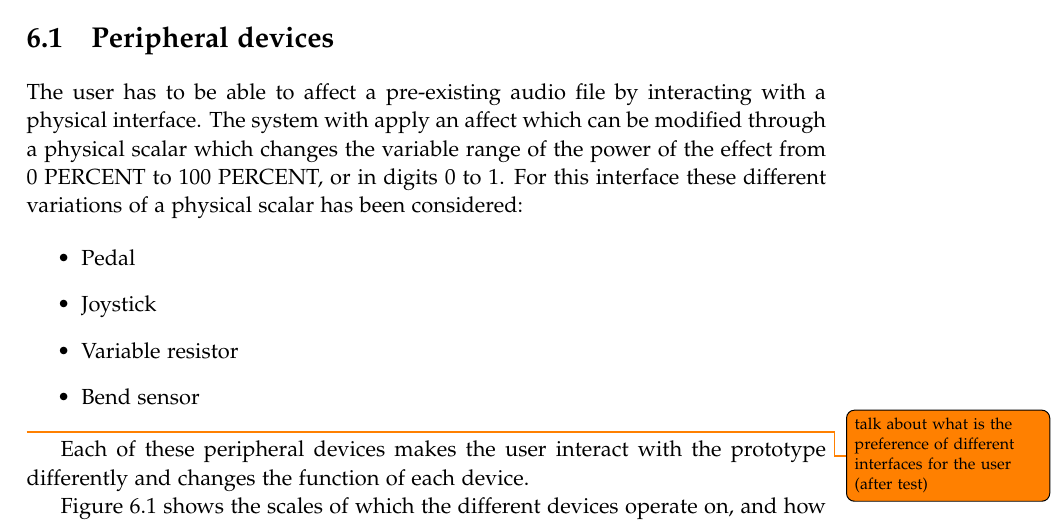
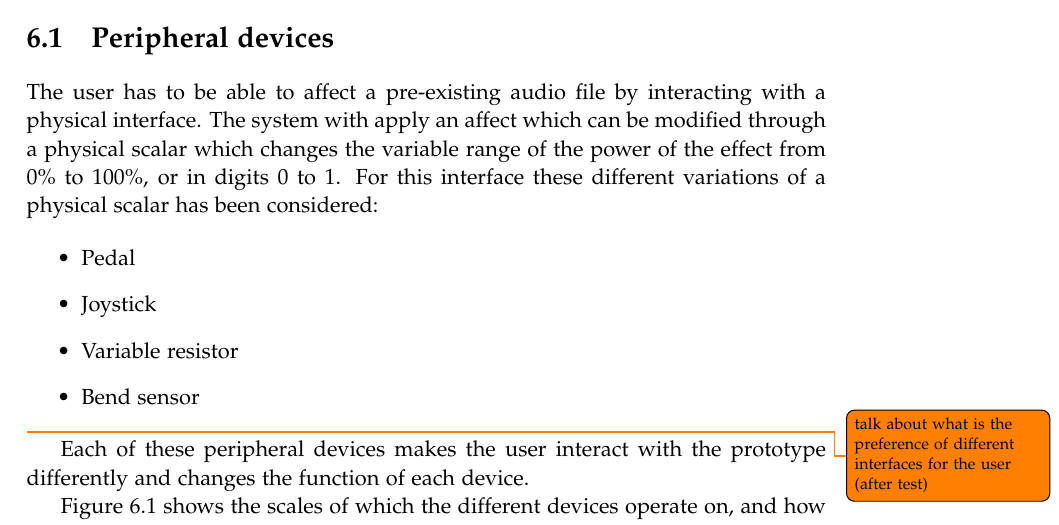
Before and after one commit to kaas-/MightyMuffins-Report, a LaTeX thesis (master.tex, which reads sections/design.tex): part of page 25 of 39, cut so that both start at the same text. Compiled offline with pdfLaTeX; a LaTeX package or settings file that is missing is left out.

Commit message:
changed symbols

```diff
--- a/sections/design.tex
+++ b/sections/design.tex
@@ -5,7 +5,7 @@ This chapter will cover the design iterations and the decisions that were made.
 
 
 \section{Peripheral devices}
-The user has to be able to affect a pre-existing audio file by interacting with a physical interface. The system with apply an affect which can be modified through a physical scalar which changes the variable range of the power of the effect from 0 PERCENT to 100 PERCENT, or in digits 0 to 1. For this interface these different variations of a physical scalar has been considered:
+The user has to be able to affect a pre-existing audio file by interacting with a physical interface. The system with apply an affect which can be modified through a physical scalar which changes the variable range of the power of the effect from 0\% to 100\%, or in digits 0 to 1. For this interface these different variations of a physical scalar has been considered:
 
 \begin{itemize}
 \item Pedal
```
